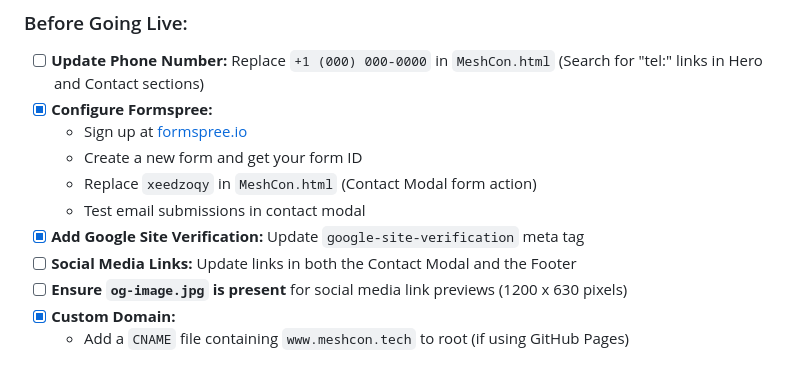
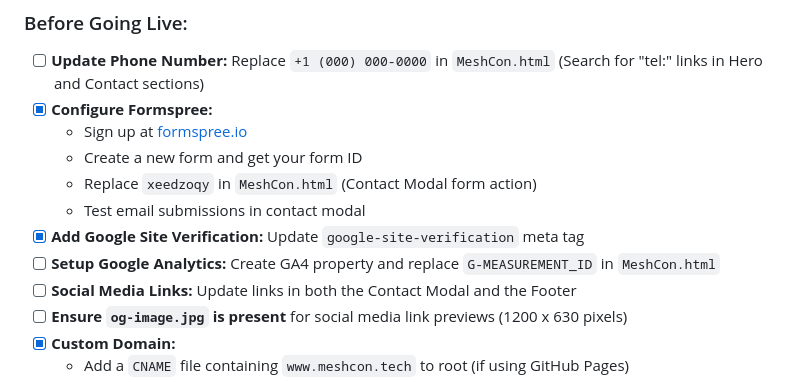
Before and after one commit to crazykat8091/meshcon, a Markdown page: README.md, the part around the change. Rendered like a GitHub page.

```diff
--- a/README.md
+++ b/README.md
@@ -91,6 +91,7 @@ If the site is accessible but GitHub still displays an error:
   - Replace `xeedzoqy` in `MeshCon.html` (Contact Modal form action)
   - Test email submissions in contact modal
 - [x] **Add Google Site Verification:** Update `google-site-verification` meta tag
+- [ ] **Setup Google Analytics:** Create GA4 property and replace `G-MEASUREMENT_ID` in `MeshCon.html`
 - [ ] **Social Media Links:** Update links in both the Contact Modal and the Footer
 - [ ] **Ensure `og-image.jpg` is present** for social media link previews (1200 x 630 pixels)
 - [x] **Custom Domain:**
```
